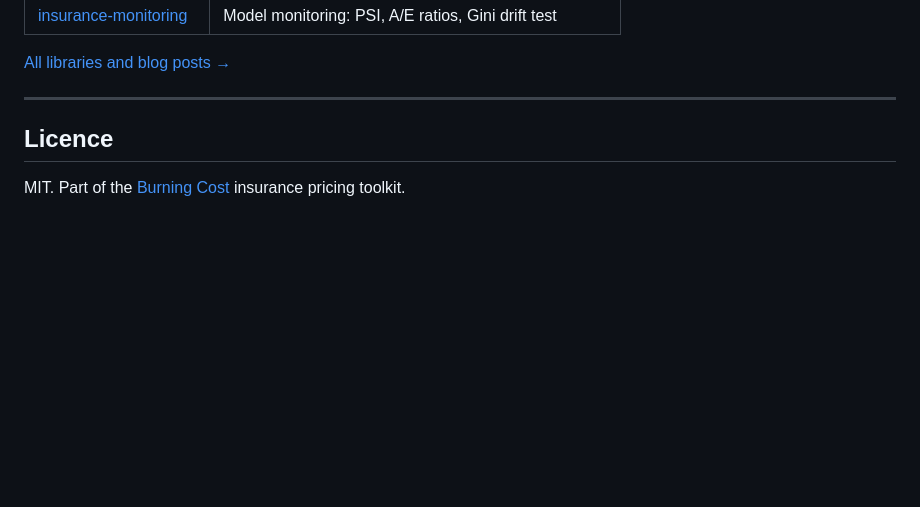
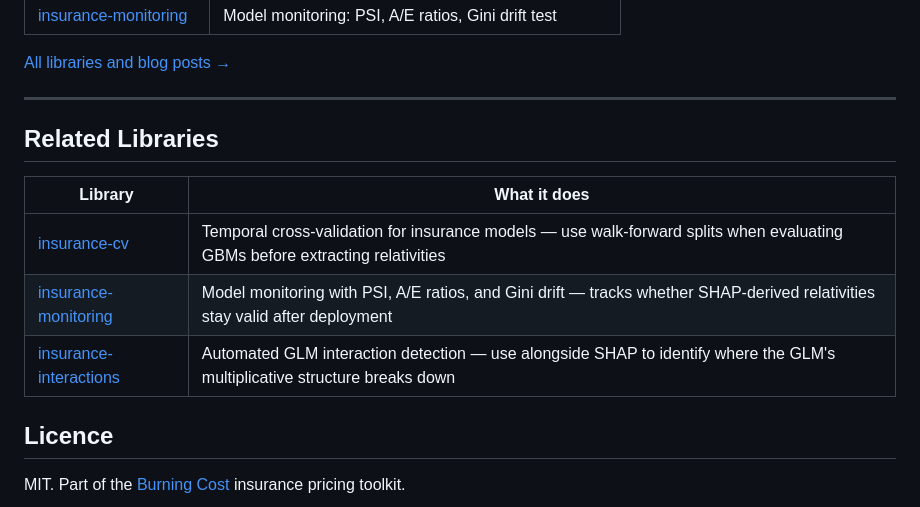
Before and after one commit to burning-cost/shap-relativities, a Markdown page: README.md, the part around the change. GitHub-like rendering; blank space fills up the shorter version.

Commit message:
Add Related Libraries section to README

```diff
--- a/README.md
+++ b/README.md
@@ -346,6 +346,15 @@ The benchmark measures these metrics on the held-out test set and compares Poiss
 
 ---
 
+
+## Related Libraries
+
+| Library | What it does |
+|---------|-------------|
+| [insurance-cv](https://github.com/burning-cost/insurance-cv) | Temporal cross-validation for insurance models — use walk-forward splits when evaluating GBMs before extracting relativities |
+| [insurance-monitoring](https://github.com/burning-cost/insurance-monitoring) | Model monitoring with PSI, A/E ratios, and Gini drift — tracks whether SHAP-derived relativities stay valid after deployment |
+| [insurance-interactions](https://github.com/burning-cost/insurance-interactions) | Automated GLM interaction detection — use alongside SHAP to identify where the GLM's multiplicative structure breaks down |
+
 ## Licence
 
 MIT. Part of the [Burning Cost](https://github.com/burning-cost) insurance pricing toolkit.
```
